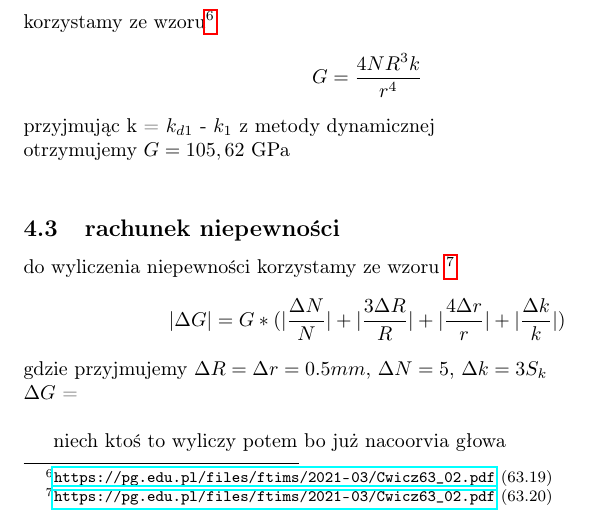
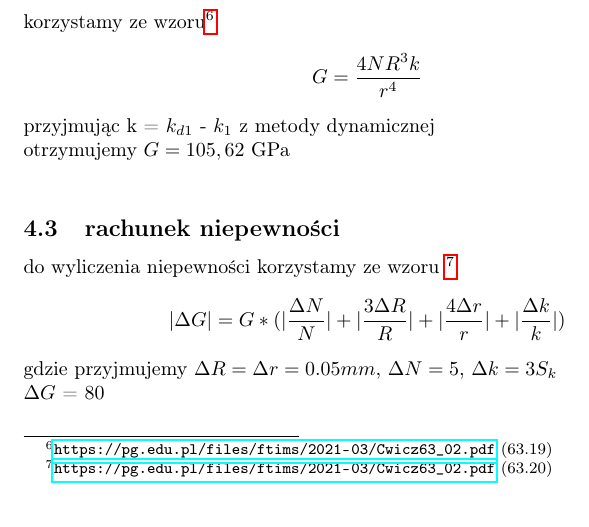
Before and after one commit to Roagen7/fizyka_laborka, a LaTeX document (labM7.tex): part of page 7 of 12, cut so that both start at the same text. Compiled offline with pdfLaTeX.

Commit message:
Dodano obliczenie niepewnosci G

```diff
--- a/labM7.tex
+++ b/labM7.tex
@@ -132,10 +132,8 @@ do wyliczenia niepewności korzystamy ze wzoru \footnote{\url{https://pg.edu.pl/
 \begin{gather*}
 	|\Delta G| = G*(|\frac{\Delta N}{N}| + |\frac{3\Delta R}{R}| + |\frac{4\Delta r}{r}| + |\frac{\Delta k}{k}|  )
 \end{gather*}
-gdzie przyjmujemy $\Delta R = \Delta r = 0.5mm$, $\Delta N = 5$, $\Delta k = 3 S_k$ \\
-$\Delta G$ =\\
-
-niech ktoś to wyliczy potem bo już nacoorvia głowa
+gdzie przyjmujemy $\Delta R = \Delta r = 0.05mm$, $\Delta N = 5$, $\Delta k = 3 S_k$ \\
+$\Delta G$ = 80\\
 
 \section{Układ sprężyn połączony równolegle}
 \subsection{pomierzone dane}
```
Also changed, not shown: labM7.pdf.
